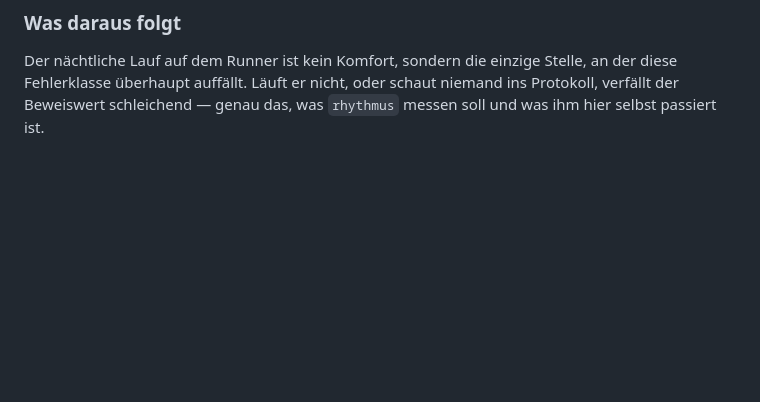
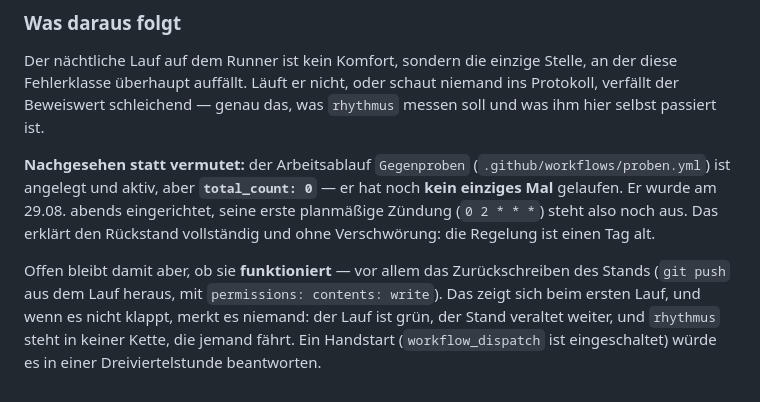
Before and after one commit to Bluefield-Solutions/Smart-Kids, a Markdown page: docs/Lernkiste-STAND.md, the part around the change. GitHub-like rendering; blank space fills up the shorter version.

Commit message:
Nachgesehen: der naechtliche Probenlauf hat noch nie gelaufen
Nicht kaputt, sondern einen Tag alt: der Arbeitsablauf ist am 29.08.
abends angelegt worden, seine erste planmaessige Zuendung steht noch aus
(total_count: 0). Das erklaert den Rueckstand von 47 Runden vollstaendig.

Offen bleibt, ob das Zurueckschreiben des Stands funktioniert. Wenn nicht,
merkt es niemand.

Co-Authored-By: Claude Opus 5 <noreply@anthropic.com>
Claude-Session: https://claude.ai/code/session_01GwecUQxeRqJxKHLkGsVrjv

```diff
--- a/docs/Lernkiste-STAND.md
+++ b/docs/Lernkiste-STAND.md
@@ -4085,3 +4085,18 @@ Der nächtliche Lauf auf dem Runner ist kein Komfort, sondern die einzige
 Stelle, an der diese Fehlerklasse überhaupt auffällt. Läuft er nicht, oder
 schaut niemand ins Protokoll, verfällt der Beweiswert schleichend — genau
 das, was `rhythmus` messen soll und was ihm hier selbst passiert ist.
+
+**Nachgesehen statt vermutet:** der Arbeitsablauf `Gegenproben`
+(`.github/workflows/proben.yml`) ist angelegt und aktiv, aber
+**`total_count: 0`** — er hat noch **kein einziges Mal** gelaufen. Er wurde
+am 29.08. abends eingerichtet, seine erste planmäßige Zündung (`0 2 * * *`)
+steht also noch aus. Das erklärt den Rückstand vollständig und ohne
+Verschwörung: die Regelung ist einen Tag alt.
+
+Offen bleibt damit aber, ob sie **funktioniert** — vor allem das
+Zurückschreiben des Stands (`git push` aus dem Lauf heraus, mit
+`permissions: contents: write`). Das zeigt sich beim ersten Lauf, und wenn
+es nicht klappt, merkt es niemand: der Lauf ist grün, der Stand veraltet
+weiter, und `rhythmus` steht in keiner Kette, die jemand fährt. Ein
+Handstart (`workflow_dispatch` ist eingeschaltet) würde es in einer
+Dreiviertelstunde beantworten.
```
